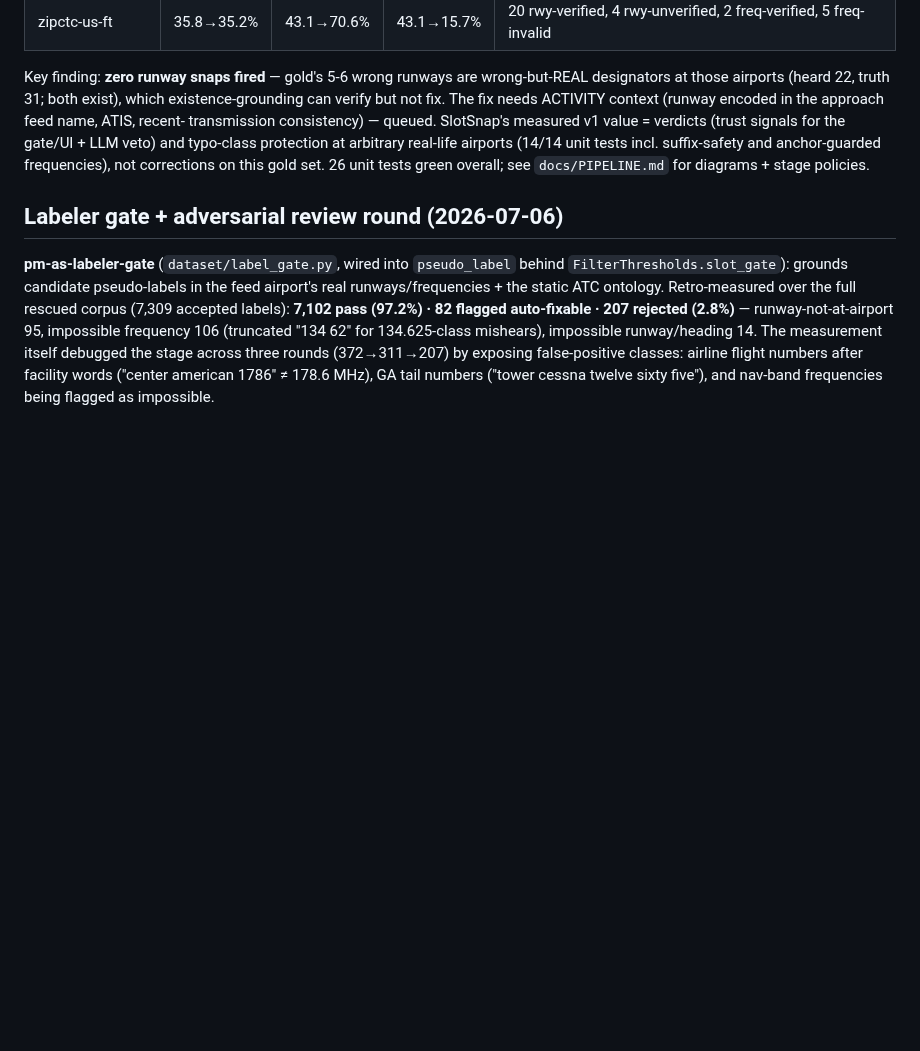
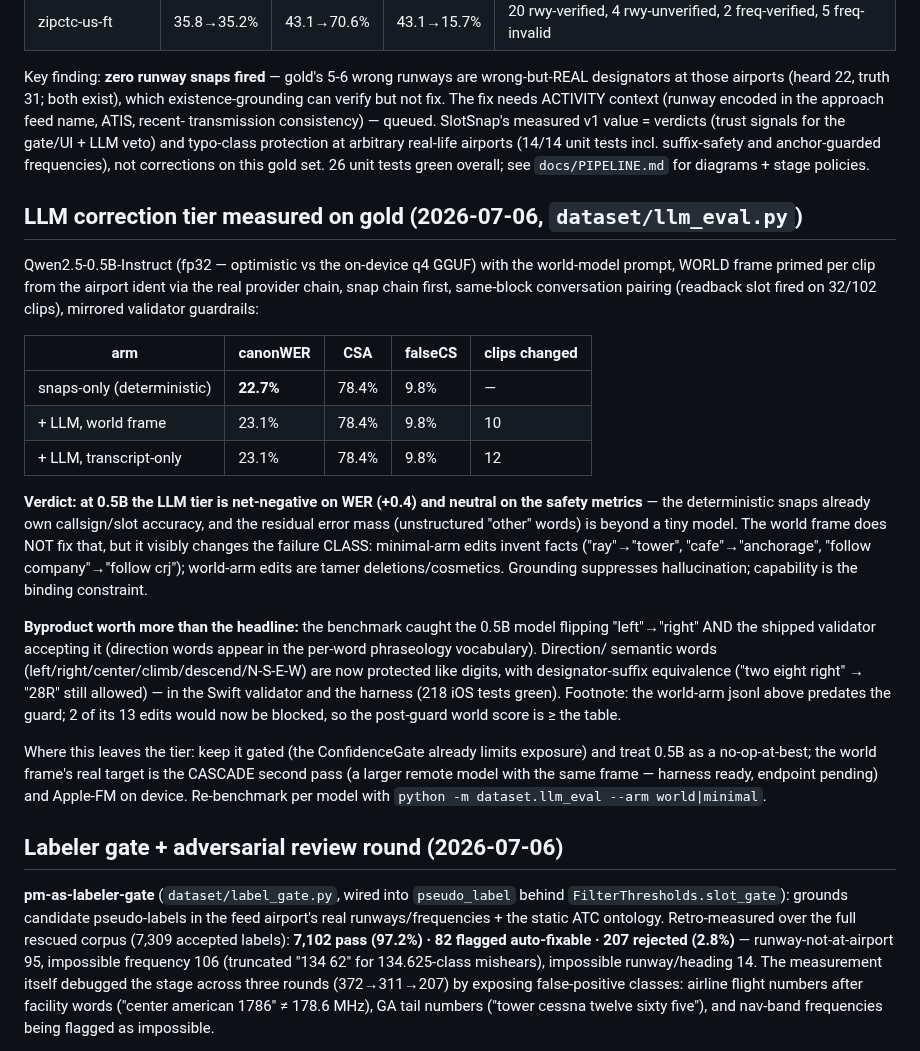
Before and after one commit to lawgorithims/ATC_Transcriptions, a Markdown page: python-legacy/docs/RESULTS.md, the part around the change. GitHub-like rendering; blank space fills up the shorter version.

Commit message:
docs: LLM-tier gold benchmark — 0.5B is net-neutral-to-negative; grounding tames hallucination class; flip-guard byproduct
Co-Authored-By: Claude Fable 5 <noreply@anthropic.com>

```diff
--- a/python-legacy/docs/RESULTS.md
+++ b/python-legacy/docs/RESULTS.md
@@ -152,6 +152,43 @@ arbitrary real-life airports (14/14 unit tests incl. suffix-safety and
 anchor-guarded frequencies), not corrections on this gold set. 26 unit tests
 green overall; see `docs/PIPELINE.md` for diagrams + stage policies.
 
+## LLM correction tier measured on gold (2026-07-06, `dataset/llm_eval.py`)
+
+Qwen2.5-0.5B-Instruct (fp32 — optimistic vs the on-device q4 GGUF) with the
+world-model prompt, WORLD frame primed per clip from the airport ident via
+the real provider chain, snap chain first, same-block conversation pairing
+(readback slot fired on 32/102 clips), mirrored validator guardrails:
+
+| arm | canonWER | CSA | falseCS | clips changed |
+|---|---|---|---|---|
+| snaps-only (deterministic) | **22.7%** | 78.4% | 9.8% | — |
+| + LLM, world frame | 23.1% | 78.4% | 9.8% | 10 |
+| + LLM, transcript-only | 23.1% | 78.4% | 9.8% | 12 |
+
+**Verdict: at 0.5B the LLM tier is net-negative on WER (+0.4) and neutral on
+the safety metrics** — the deterministic snaps already own callsign/slot
+accuracy, and the residual error mass (unstructured "other" words) is beyond
+a tiny model. The world frame does NOT fix that, but it visibly changes the
+failure CLASS: minimal-arm edits invent facts ("ray"→"tower",
+"cafe"→"anchorage", "follow company"→"follow crj"); world-arm edits are
+tamer deletions/cosmetics. Grounding suppresses hallucination; capability is
+the binding constraint.
+
+**Byproduct worth more than the headline:** the benchmark caught the 0.5B
+model flipping "left"→"right" AND the shipped validator accepting it
+(direction words appear in the per-word phraseology vocabulary). Direction/
+semantic words (left/right/center/climb/descend/N-S-E-W) are now protected
+like digits, with designator-suffix equivalence ("two eight right" → "28R"
+still allowed) — in the Swift validator and the harness (218 iOS tests
+green). Footnote: the world-arm jsonl above predates the guard; 2 of its 13
+edits would now be blocked, so the post-guard world score is ≥ the table.
+
+Where this leaves the tier: keep it gated (the ConfidenceGate already limits
+exposure) and treat 0.5B as a no-op-at-best; the world frame's real target
+is the CASCADE second pass (a larger remote model with the same frame —
+harness ready, endpoint pending) and Apple-FM on device. Re-benchmark per
+model with `python -m dataset.llm_eval --arm world|minimal`.
+
 ## Labeler gate + adversarial review round (2026-07-06)
 
 **pm-as-labeler-gate** (`dataset/label_gate.py`, wired into `pseudo_label`
```
